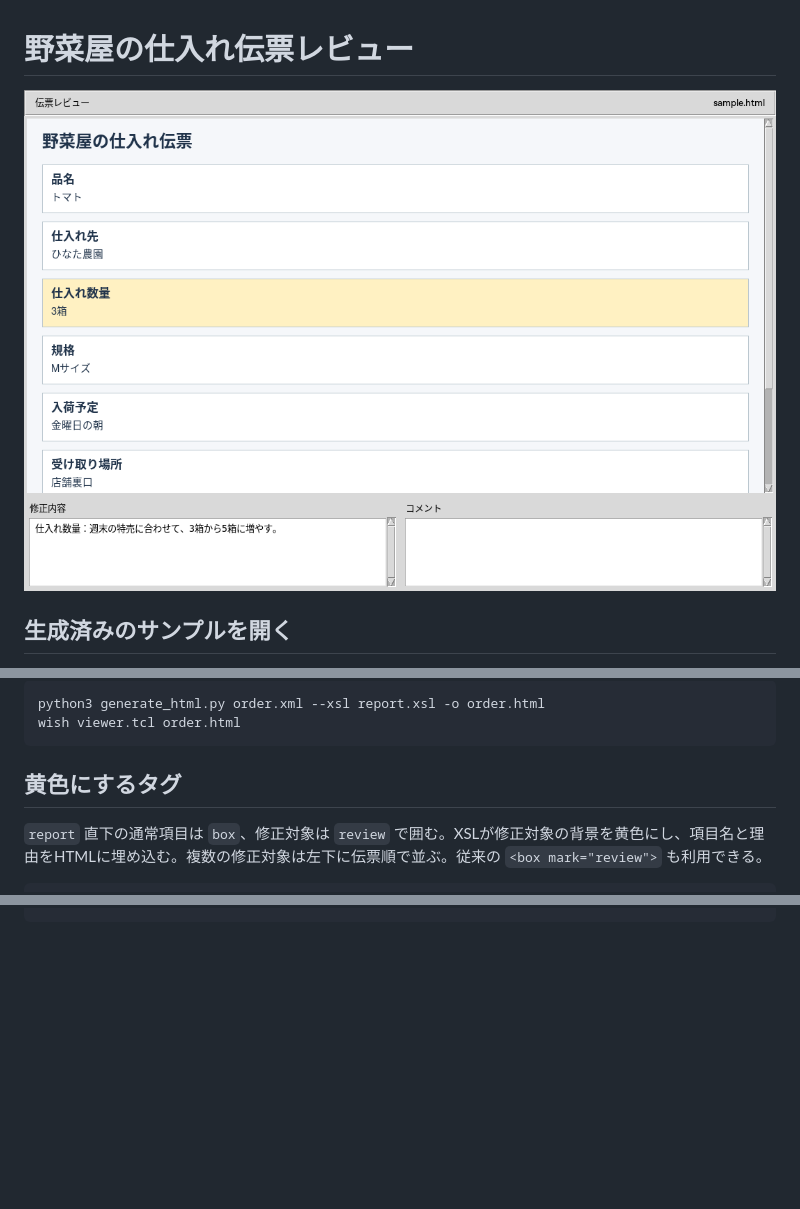
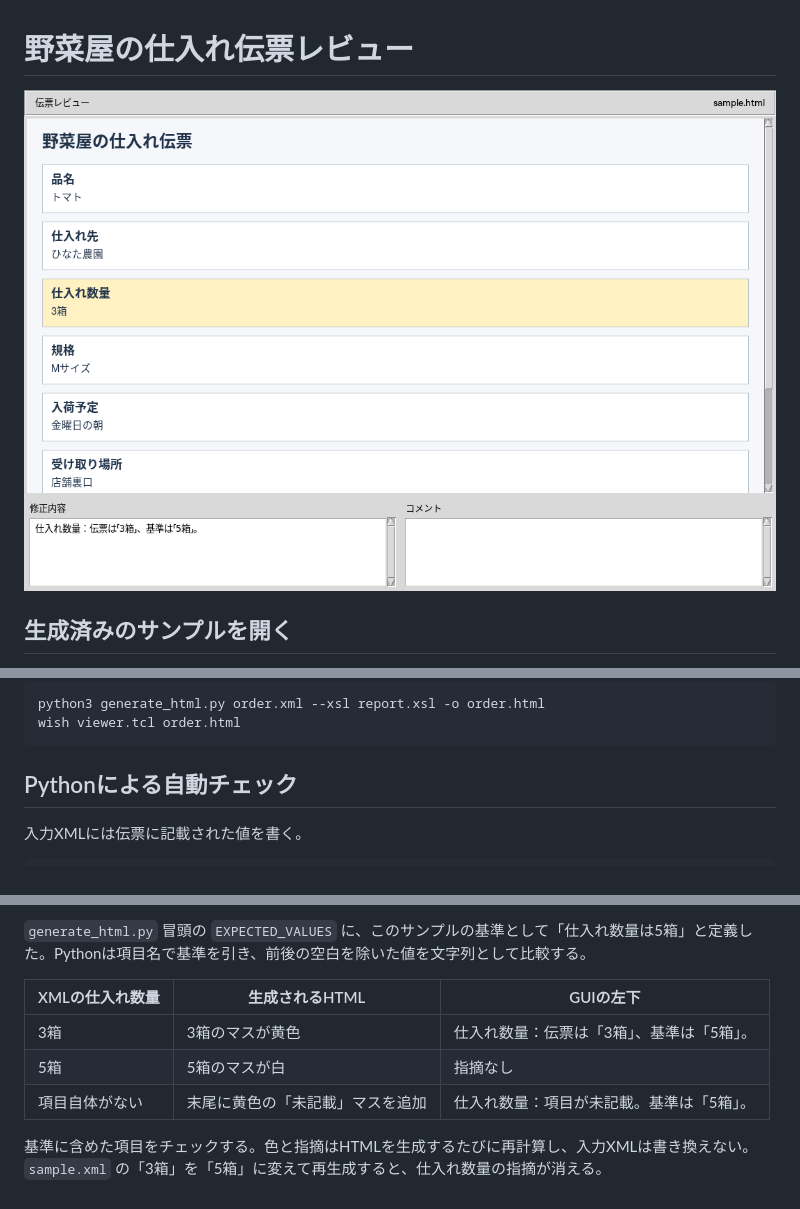
Before and after one commit to yma2023/study-notes, a Markdown page: xml-viewer/README.md, 3 parts joined by grey strips. GitHub-like rendering; pictures changed too: xml-viewer/classic-tk-review.png; blank space fills up the shorter version.

Commit message:
Check order values in Python and highlight discrepancies in the report

````diff
--- a/xml-viewer/README.md
+++ b/xml-viewer/README.md
@@ -30,8 +30,8 @@ python3 generate_html.py order.xml --xsl report.xsl -o order.html
 wish viewer.tcl order.html
 ```
 
-## 黄色にするタグ
+## Pythonによる自動チェック
 
-`report` 直下の通常項目は `box`、修正対象は `review` で囲む。XSLが修正対象の背景を黄色にし、項目名と理由をHTMLに埋め込む。複数の修正対象は左下に伝票順で並ぶ。従来の `<box mark="review">` も利用できる。
+入力XMLには伝票に記載された値を書く。
 
 ```xml
@@ -42 +39,11 @@ wish viewer.tcl order.html
 ```
+
+`generate_html.py` 冒頭の `EXPECTED_VALUES` に、このサンプルの基準として「仕入れ数量は5箱」と定義した。Pythonは項目名で基準を引き、前後の空白を除いた値を文字列として比較する。
+
+| XMLの仕入れ数量 | 生成されるHTML | GUIの左下 |
+|---|---|---|
+| 3箱 | 3箱のマスが黄色 | 仕入れ数量：伝票は「3箱」、基準は「5箱」。 |
+| 5箱 | 5箱のマスが白 | 指摘なし |
+| 項目自体がない | 末尾に黄色の「未記載」マスを追加 | 仕入れ数量：項目が未記載。基準は「5箱」。 |
+
+基準に含めた項目をチェックする。色と指摘はHTMLを生成するたびに再計算し、入力XMLは書き換えない。`sample.xml` の「3箱」を「5箱」に変えて再生成すると、仕入れ数量の指摘が消える。
````
Also changed, not shown: other parts of xml-viewer/README.md (+1 -4 lines), 4 other files.
